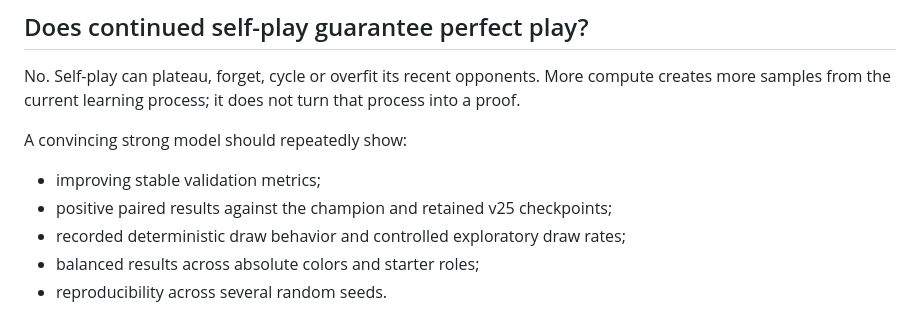
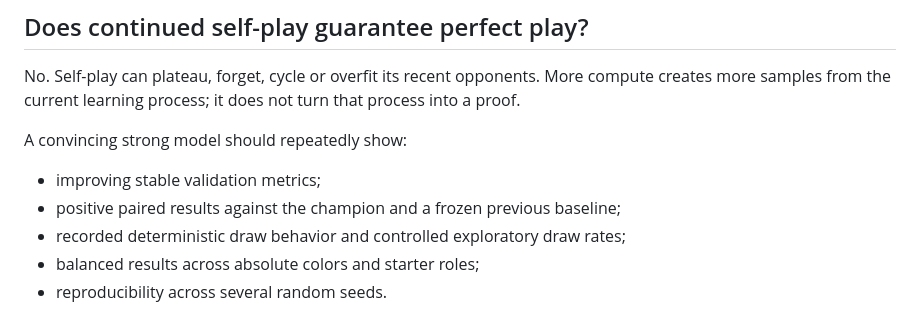
Before and after one commit to baptistefetet/YokaiRust, a Markdown page: docs/alphazero-guide.md, the part around the change. Drawn GitHub-style.

```diff
--- a/docs/alphazero-guide.md
+++ b/docs/alphazero-guide.md
@@ -345,7 +345,7 @@ that process into a proof.
 A convincing strong model should repeatedly show:
 
 - improving stable validation metrics;
-- positive paired results against the champion and retained v25 checkpoints;
+- positive paired results against the champion and a frozen previous baseline;
 - recorded deterministic draw behavior and controlled exploratory draw rates;
 - balanced results across absolute colors and starter roles;
 - reproducibility across several random seeds.
```
Also changed, not shown: README.md (+71 -57 lines).
